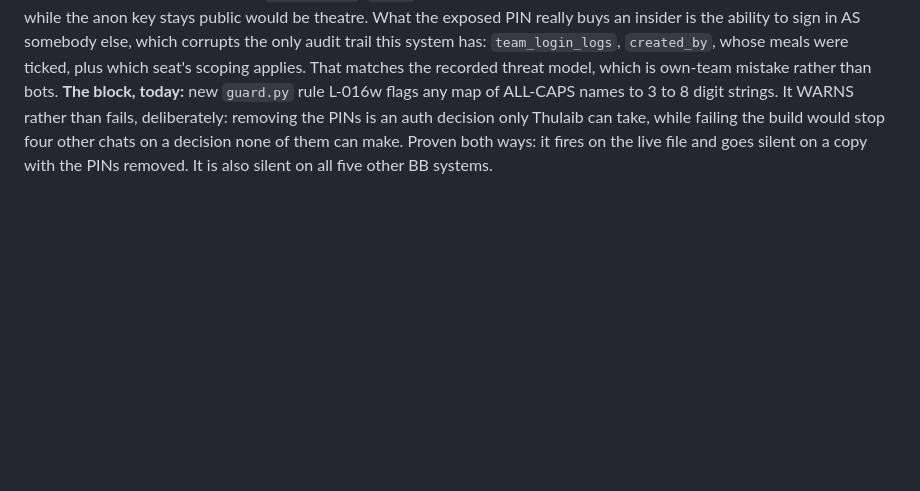
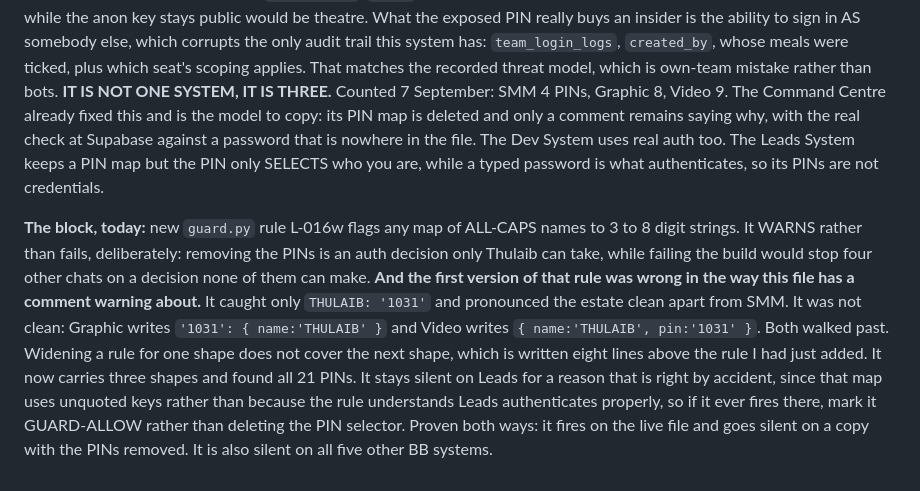
Before and after one commit to businessboosterlk/bb-smm-workspace, a Markdown page: LANDMINES.md, the part around the change. Drawn GitHub-style; blank space fills up the shorter version.

Commit message:
L-SMM-025: it is three systems and 21 PINs, and the first rule had the blind spot it warned about

```diff
--- a/LANDMINES.md
+++ b/LANDMINES.md
@@ -426,9 +426,26 @@ the ability to sign in AS somebody else, which corrupts the only audit trail
 this system has: `team_login_logs`, `created_by`, whose meals were ticked, plus
 which seat's scoping applies. That matches the recorded threat model, which is
 own-team mistake rather than bots.
+**IT IS NOT ONE SYSTEM, IT IS THREE.** Counted 7 September: SMM 4 PINs, Graphic
+8, Video 9. The Command Centre already fixed this and is the model to copy: its
+PIN map is deleted and only a comment remains saying why, with the real check at
+Supabase against a password that is nowhere in the file. The Dev System uses
+real auth too. The Leads System keeps a PIN map but the PIN only SELECTS who you
+are, while a typed password is what authenticates, so its PINs are not credentials.
+
 **The block, today:** new `guard.py` rule L-016w flags any map of ALL-CAPS names
 to 3 to 8 digit strings. It WARNS rather than fails, deliberately: removing the
 PINs is an auth decision only Thulaib can take, while failing the build would stop
-four other chats on a decision none of them can make. Proven both ways: it fires
+four other chats on a decision none of them can make. **And the first version of that rule was wrong in the way this file has a
+comment warning about.** It caught only `THULAIB: '1031'` and pronounced the
+estate clean apart from SMM. It was not clean: Graphic writes
+`'1031': { name:'THULAIB' }` and Video writes `{ name:'THULAIB', pin:'1031' }`.
+Both walked past. Widening a rule for one shape does not cover the next
+shape, which is written eight lines above the rule I had just added. It now
+carries three shapes and found all 21 PINs. It stays silent on Leads for a
+reason that is right by accident, since that map uses unquoted keys rather than
+because the rule understands Leads authenticates properly, so if it ever fires
+there, mark it GUARD-ALLOW rather than deleting the PIN selector.
+Proven both ways: it fires
 on the live file and goes silent on a copy with the PINs removed. It is
 also silent on all five other BB systems.
```
